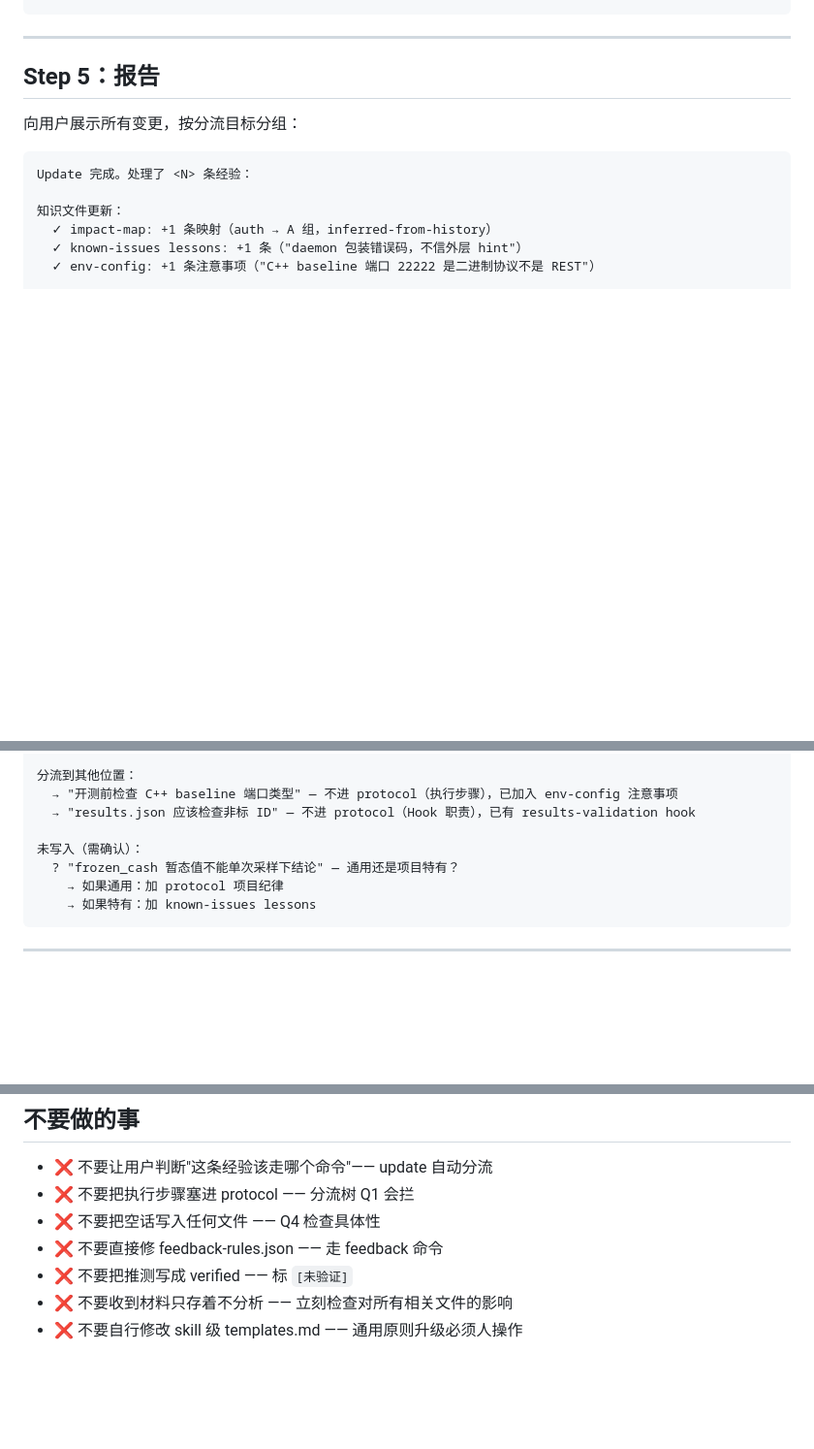
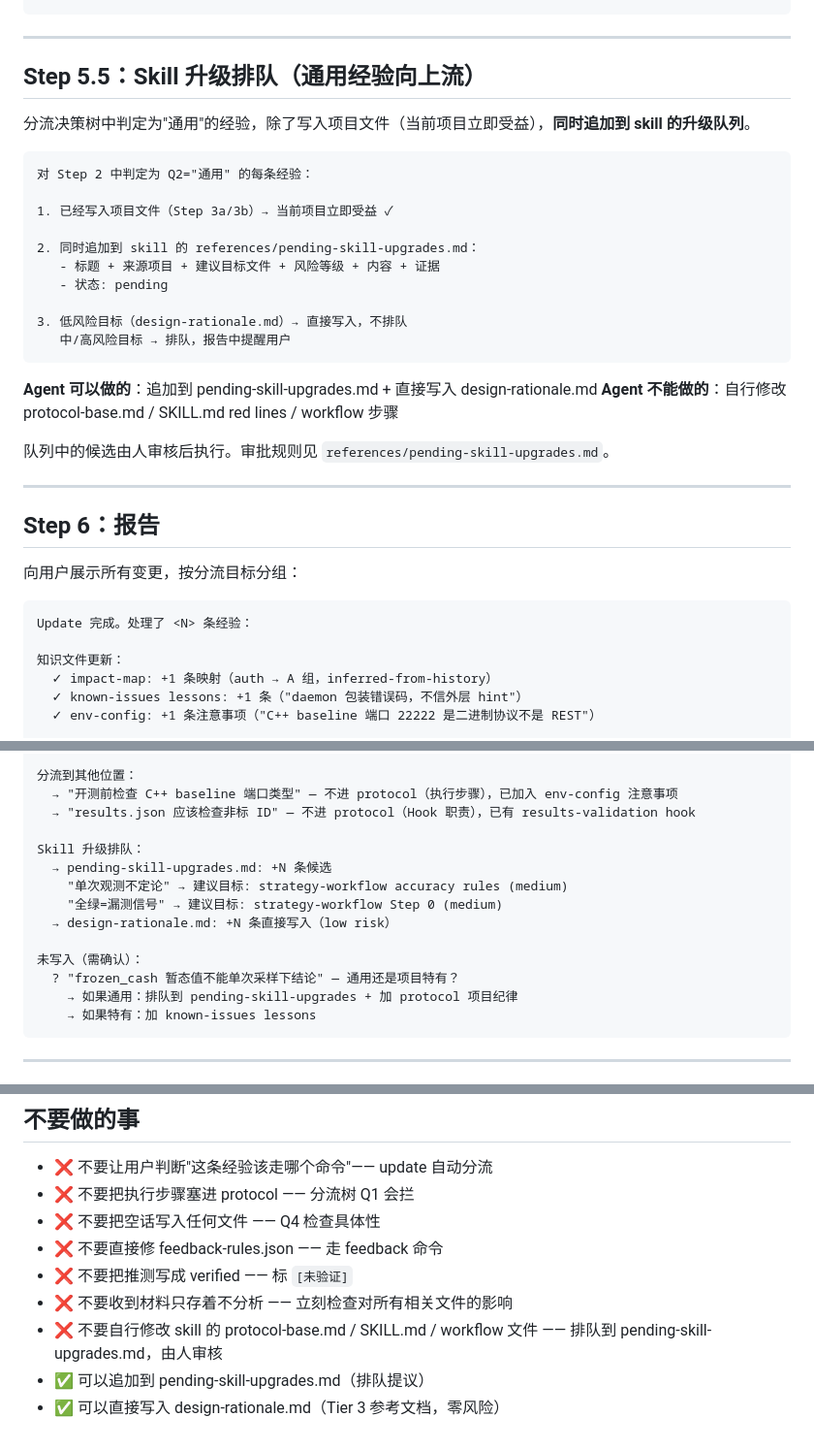
Before and after one commit to d-wwei/better-test, a Markdown page: references/update-workflow.md, 3 parts joined by grey strips. Shown at 97% size. GitHub-like rendering; blank space fills up the shorter version.

````diff
--- a/references/update-workflow.md
+++ b/references/update-workflow.md
@@ -145,7 +145,31 @@ Q4（对所有进 protocol 的）: 具体到 agent 能对照自检吗？
 
 ---
 
-## Step 5：报告
+## Step 5.5：Skill 升级排队（通用经验向上流）
+
+分流决策树中判定为"通用"的经验，除了写入项目文件（当前项目立即受益），**同时追加到 skill 的升级队列**。
+
+```
+对 Step 2 中判定为 Q2="通用" 的每条经验：
+
+1. 已经写入项目文件（Step 3a/3b）→ 当前项目立即受益 ✓
+
+2. 同时追加到 skill 的 references/pending-skill-upgrades.md：
+   - 标题 + 来源项目 + 建议目标文件 + 风险等级 + 内容 + 证据
+   - 状态: pending
+
+3. 低风险目标（design-rationale.md）→ 直接写入，不排队
+   中/高风险目标 → 排队，报告中提醒用户
+```
+
+**Agent 可以做的**：追加到 pending-skill-upgrades.md + 直接写入 design-rationale.md
+**Agent 不能做的**：自行修改 protocol-base.md / SKILL.md red lines / workflow 步骤
+
+队列中的候选由人审核后执行。审批规则见 `references/pending-skill-upgrades.md`。
+
+---
+
+## Step 6：报告
 
 向用户展示所有变更，按分流目标分组：
 
@@ -166,9 +190,15 @@ Protocol 项目纪律：
   → "开测前检查 C++ baseline 端口类型" — 不进 protocol（执行步骤），已加入 env-config 注意事项
   → "results.json 应该检查非标 ID" — 不进 protocol（Hook 职责），已有 results-validation hook
 
+Skill 升级排队：
+  → pending-skill-upgrades.md: +N 条候选
+    "单次观测不定论" → 建议目标: strategy-workflow accuracy rules (medium)
+    "全绿=漏测信号" → 建议目标: strategy-workflow Step 0 (medium)
+  → design-rationale.md: +N 条直接写入（low risk）
+
 未写入（需确认）：
   ? "frozen_cash 暂态值不能单次采样下结论" — 通用还是项目特有？
-    → 如果通用：加 protocol 项目纪律
+    → 如果通用：排队到 pending-skill-upgrades + 加 protocol 项目纪律
     → 如果特有：加 known-issues lessons
 ```
 
@@ -195,4 +225,6 @@ Protocol 项目纪律：
 - ❌ 不要直接修 feedback-rules.json —— 走 feedback 命令
 - ❌ 不要把推测写成 verified —— 标 `[未验证]`
 - ❌ 不要收到材料只存着不分析 —— 立刻检查对所有相关文件的影响
-- ❌ 不要自行修改 skill 级 templates.md —— 通用原则升级必须人操作
+- ❌ 不要自行修改 skill 的 protocol-base.md / SKILL.md / workflow 文件 —— 排队到 pending-skill-upgrades.md，由人审核
+- ✅ 可以追加到 pending-skill-upgrades.md（排队提议）
+- ✅ 可以直接写入 design-rationale.md（Tier 3 参考文档，零风险）
````
Also changed, not shown: SKILL.md (+1 -0 lines), references/pending-skill-upgrades.md (added, +32 -0 lines).
